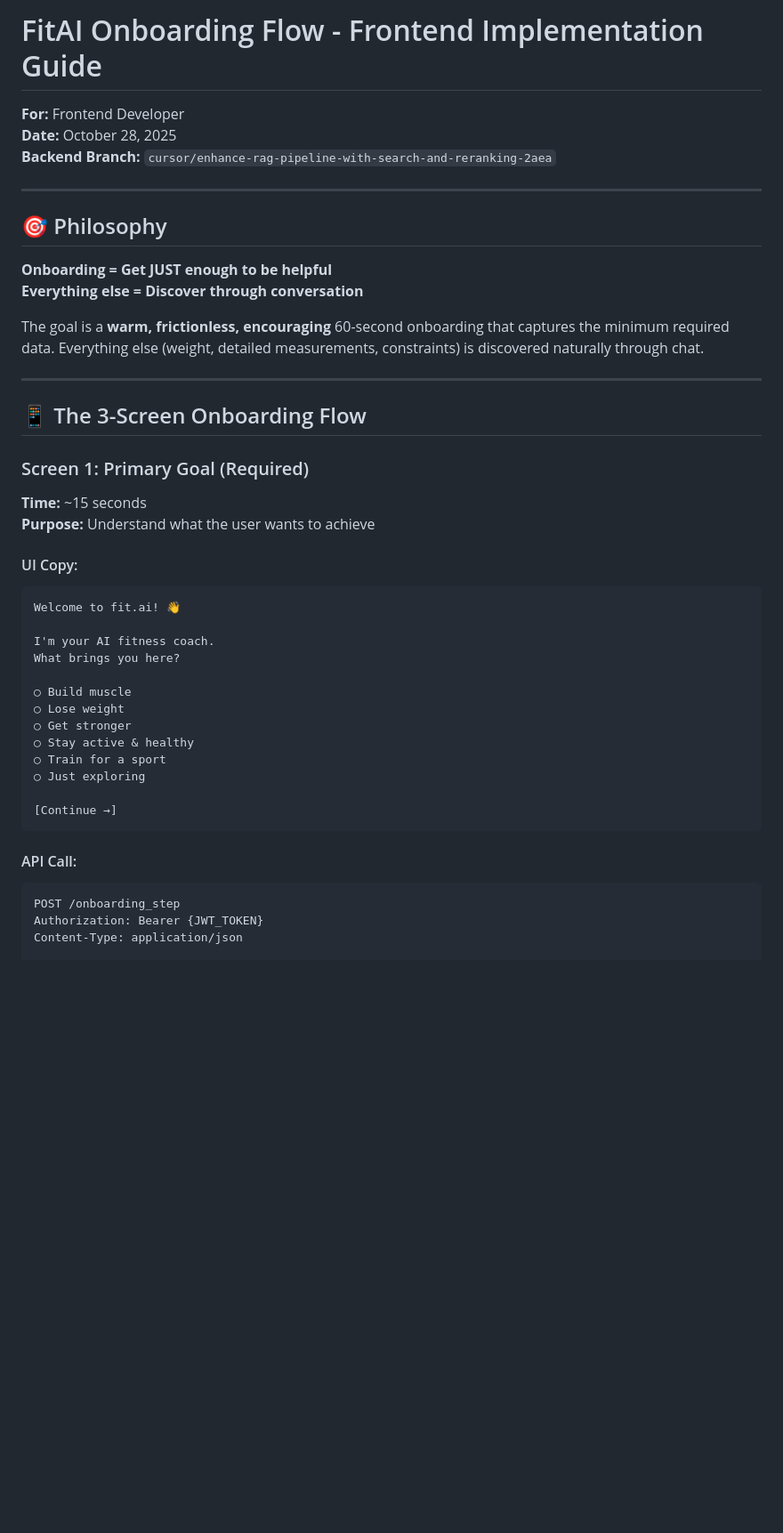
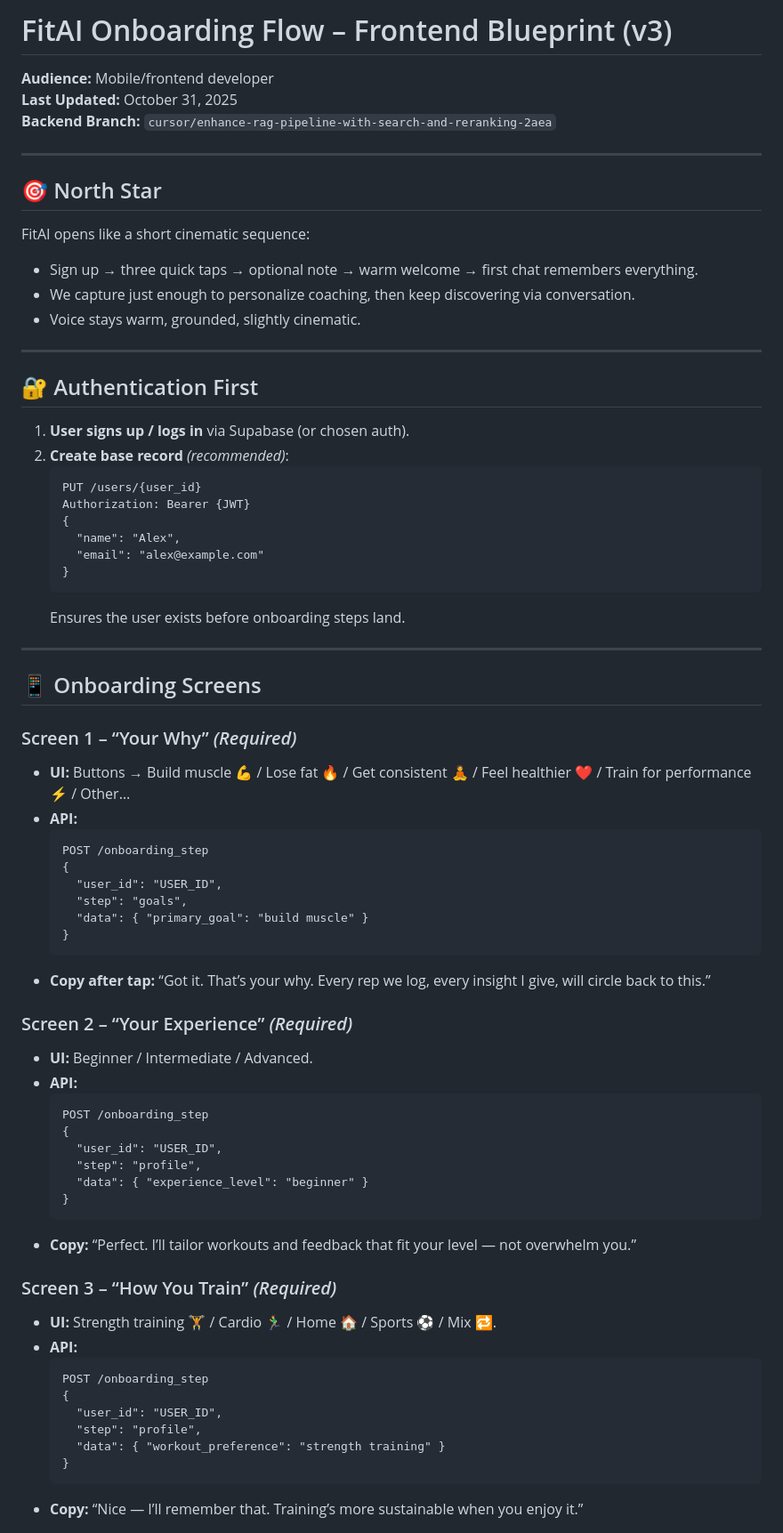
Before and after one commit to chibbss/fitai-backend, a Markdown page: ONBOARDING_GUIDE.md, the part around one of its changes. Shown at 89% size. GitHub-like rendering; blank space fills up the shorter version.

Commit message:
Docs: Refresh onboarding blueprint for iterative flow

````diff
--- a/ONBOARDING_GUIDE.md
+++ b/ONBOARDING_GUIDE.md
@@ -1,46 +1,74 @@
-# FitAI Onboarding Flow - Frontend Implementation Guide
+# FitAI Onboarding Flow – Frontend Blueprint (v3)
 
-**For:** Frontend Developer
-**Date:** October 28, 2025
+**Audience:** Mobile/frontend developer
+**Last Updated:** October 31, 2025
 **Backend Branch:** `cursor/enhance-rag-pipeline-with-search-and-reranking-2aea`
 
 ---
 
-## 🎯 Philosophy
+## 🎯 North Star
 
-**Onboarding = Get JUST enough to be helpful**
-**Everything else = Discover through conversation**
-
-The goal is a **warm, frictionless, encouraging** 60-second onboarding that captures the minimum required data. Everything else (weight, detailed measurements, constraints) is discovered naturally through chat.
+FitAI opens like a short cinematic sequence:
+- Sign up → three quick taps → optional note → warm welcome → first chat remembers everything.
+- We capture just enough to personalize coaching, then keep discovering via conversation.
+- Voice stays warm, grounded, slightly cinematic.
 
 ---
 
-## 📱 The 3-Screen Onboarding Flow
+## 🔐 Authentication First
 
-### Screen 1: Primary Goal (Required)
-**Time:** ~15 seconds
-**Purpose:** Understand what the user wants to achieve
+1. **User signs up / logs in** via Supabase (or chosen auth).
+2. **Create base record** *(recommended)*:
+   ```http
+   PUT /users/{user_id}
+   Authorization: Bearer {JWT}
+   {
+     "name": "Alex",
+     "email": "alex@example.com"
+   }
+   ```
+   Ensures the user exists before onboarding steps land.
 
-#### UI Copy:
-```
-Welcome to fit.ai! 👋
+---
 
-I'm your AI fitness coach.
-What brings you here?
+## 📱 Onboarding Screens
 
-○ Build muscle
-○ Lose weight
-○ Get stronger
-○ Stay active & healthy
-○ Train for a sport
-○ Just exploring
+### Screen 1 – “Your Why” *(Required)*
+- **UI:** Buttons → Build muscle 💪 / Lose fat 🔥 / Get consistent 🧘 / Feel healthier ❤️ / Train for performance ⚡ / Other…
+- **API:**
+  ```http
+  POST /onboarding_step
+  {
+    "user_id": "USER_ID",
+    "step": "goals",
+    "data": { "primary_goal": "build muscle" }
+  }
+  ```
+- **Copy after tap:** “Got it. That’s your why. Every rep we log, every insight I give, will circle back to this.”
 
-[Continue →]
-```
+### Screen 2 – “Your Experience” *(Required)*
+- **UI:** Beginner / Intermediate / Advanced.
+- **API:**
+  ```http
+  POST /onboarding_step
+  {
+    "user_id": "USER_ID",
+    "step": "profile",
+    "data": { "experience_level": "beginner" }
+  }
+  ```
+- **Copy:** “Perfect. I’ll tailor workouts and feedback that fit your level — not overwhelm you.”
 
-#### API Call:
-```http
-POST /onboarding_step
-Authorization: Bearer {JWT_TOKEN}
-Content-Type: application/json
+### Screen 3 – “How You Train” *(Required)*
+- **UI:** Strength training 🏋️ / Cardio 🏃‍♂️ / Home 🏠 / Sports ⚽ / Mix 🔁.
+- **API:**
+  ```http
+  POST /onboarding_step
+  {
+    "user_id": "USER_ID",
+    "step": "profile",
+    "data": { "workout_preference": "strength training" }
+  }
+  ```
+- **Copy:** “Nice — I’ll remember that. Training’s more sustainable when you enjoy it.”
 
````
Also changed, not shown: other parts of ONBOARDING_GUIDE.md (+136 -373 lines), API_DOCUMENTATION.md (+1 -1 lines).
